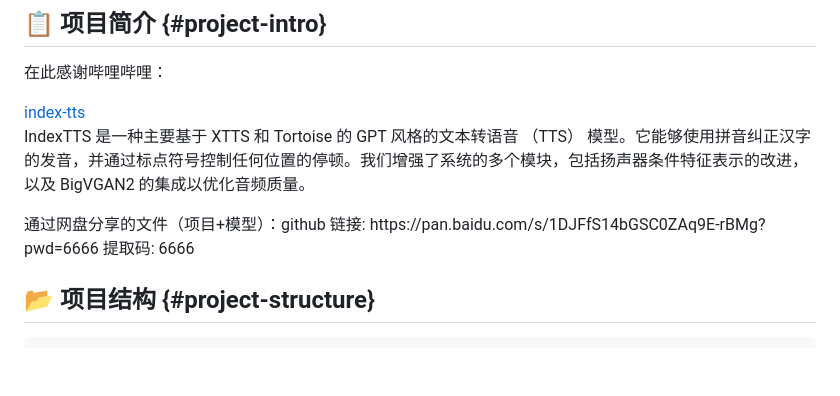
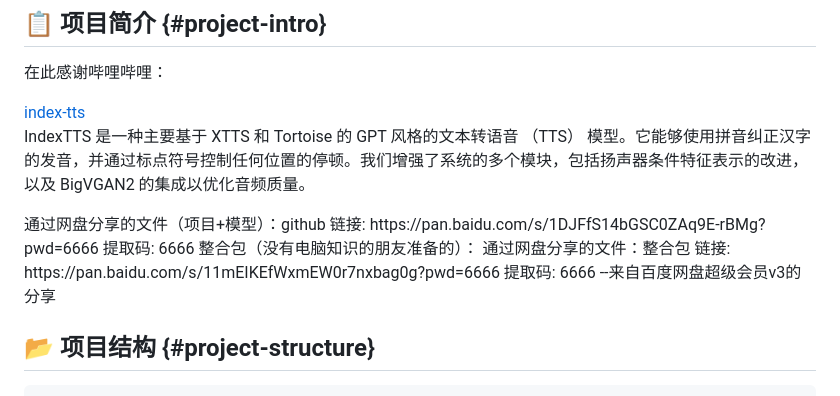
Before and after one commit to shiyaaini/index-tts-jianying, a Markdown page: README.md, the part around the change. Rendered like a GitHub page; blank space fills up the shorter version.

```diff
--- a/README.md
+++ b/README.md
@@ -36,6 +36,10 @@
 </div>
 通过网盘分享的文件（项目+模型）：github
 链接: https://pan.baidu.com/s/1DJFfS14bGSC0ZAq9E-rBMg?pwd=6666 提取码: 6666
+整合包（没有电脑知识的朋友准备的）：
+通过网盘分享的文件：整合包
+链接: https://pan.baidu.com/s/11mEIKEfWxmEW0r7nxbag0g?pwd=6666 提取码: 6666
+--来自百度网盘超级会员v3的分享
 
 ## 📂 项目结构 {#project-structure}
 
```
